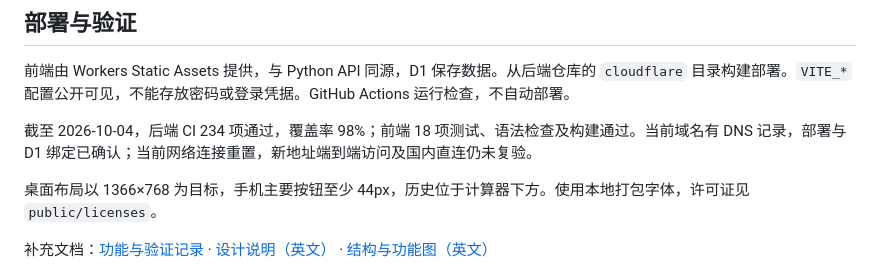
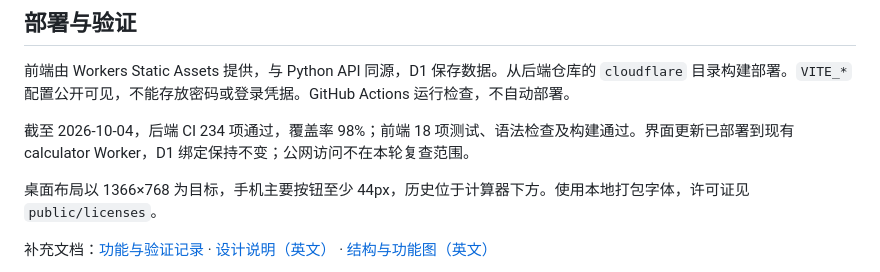
Before and after one commit to HX-Jan/calculator-frontend, a Markdown page: README.md, the part around the change. Rendered like a GitHub page.

```diff
--- a/README.md
+++ b/README.md
@@ -112,7 +112,7 @@ npm run preview -- --port 5173
 
 前端由 Workers Static Assets 提供，与 Python API 同源，D1 保存数据。从后端仓库的 `cloudflare` 目录构建部署。`VITE_*` 配置公开可见，不能存放密码或登录凭据。GitHub Actions 运行检查，不自动部署。
 
-截至 2026-10-04，后端 CI 234 项通过，覆盖率 98%；前端 18 项测试、语法检查及构建通过。当前域名有 DNS 记录，部署与 D1 绑定已确认；当前网络连接重置，新地址端到端访问及国内直连仍未复验。
+截至 2026-10-04，后端 CI 234 项通过，覆盖率 98%；前端 18 项测试、语法检查及构建通过。界面更新已部署到现有 calculator Worker，D1 绑定保持不变；公网访问不在本轮复查范围。
 
 桌面布局以 1366×768 为目标，手机主要按钮至少 44px，历史位于计算器下方。使用本地打包字体，许可证见 `public/licenses`。
 
```
Also changed, not shown: README.en.md (+1 -1 lines), docs/VERIFICATION.md (+6 -2 lines).
